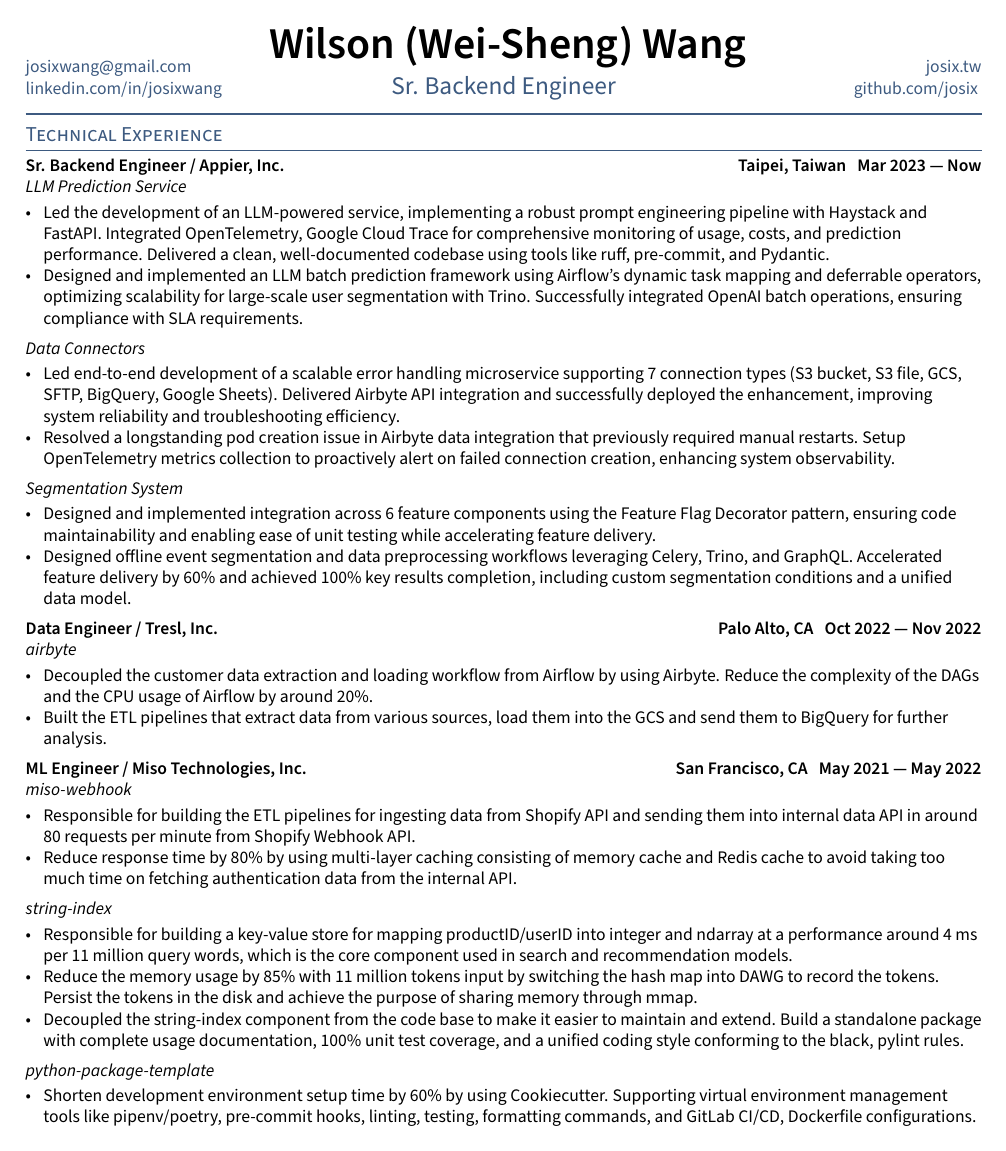
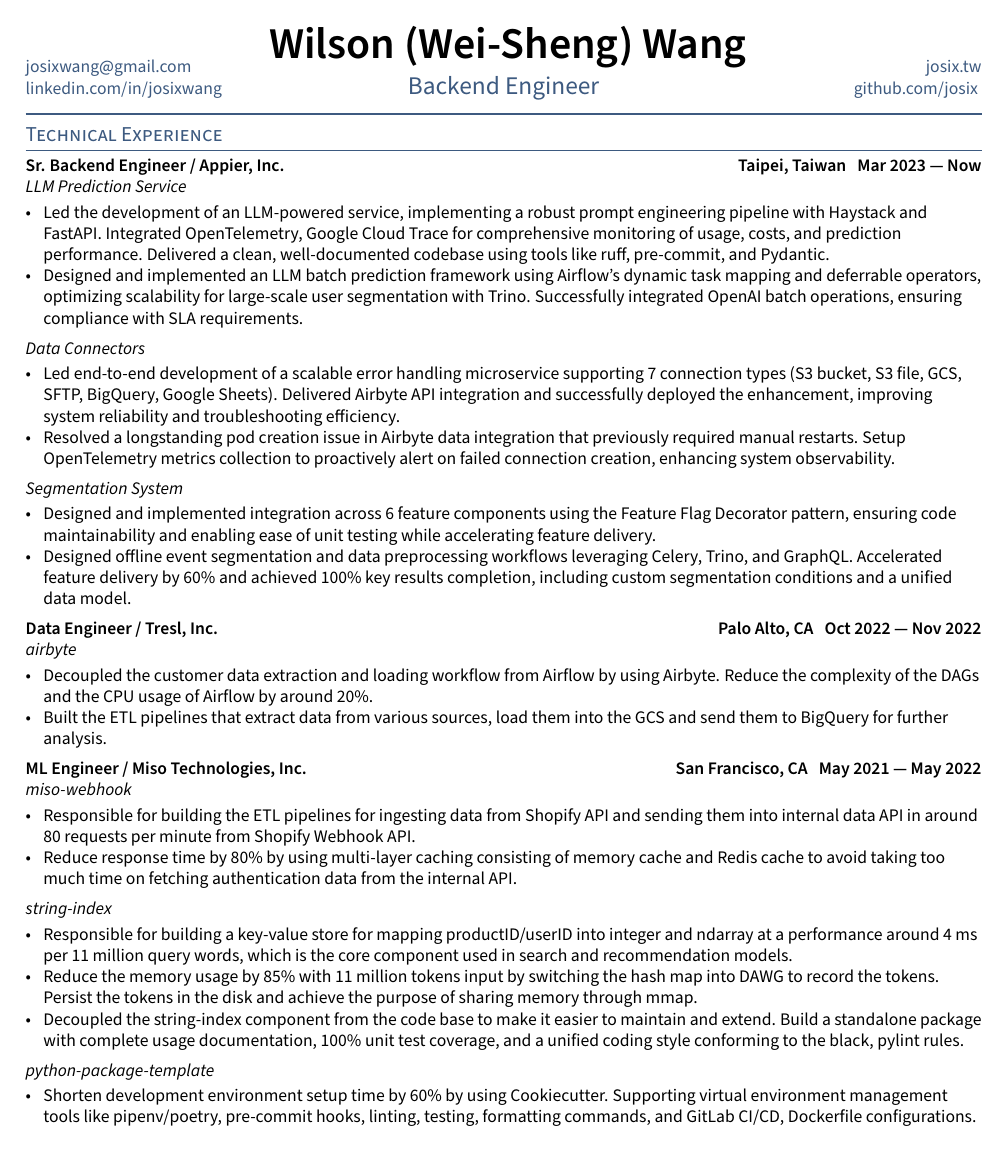
Before and after one commit to josix/resume, a LaTeX CV (resume.tex): page 1 of 2. Compiled offline with pdfLaTeX.

Commit message:
Update resume.tex

```diff
--- a/resume.tex
+++ b/resume.tex
@@ -12,7 +12,7 @@
 \def\email{josixwang@gmail.com}
 \def\LinkedIn{josixwang} % linkedin.com/in/______
 \def\github{josix} % github username
-\def\role{Sr. Backend Engineer} % JOB TITLE
+\def\role{Backend Engineer} % JOB TITLE
 
 \input{_header}
 \begin{document}
```
